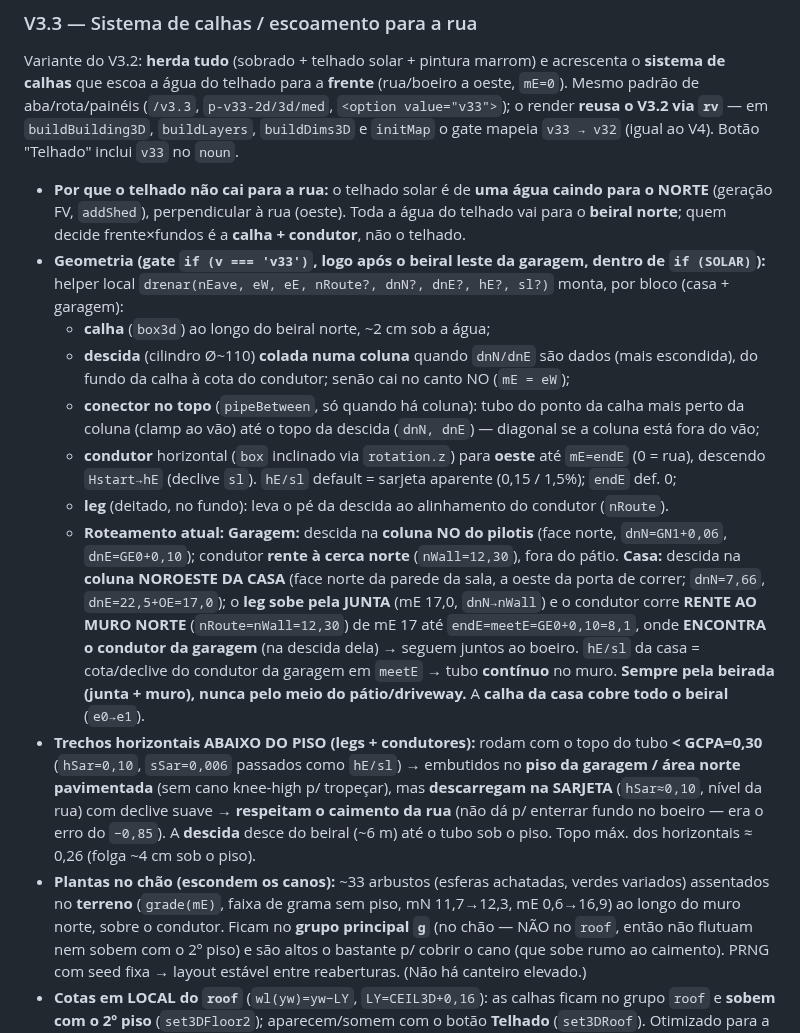
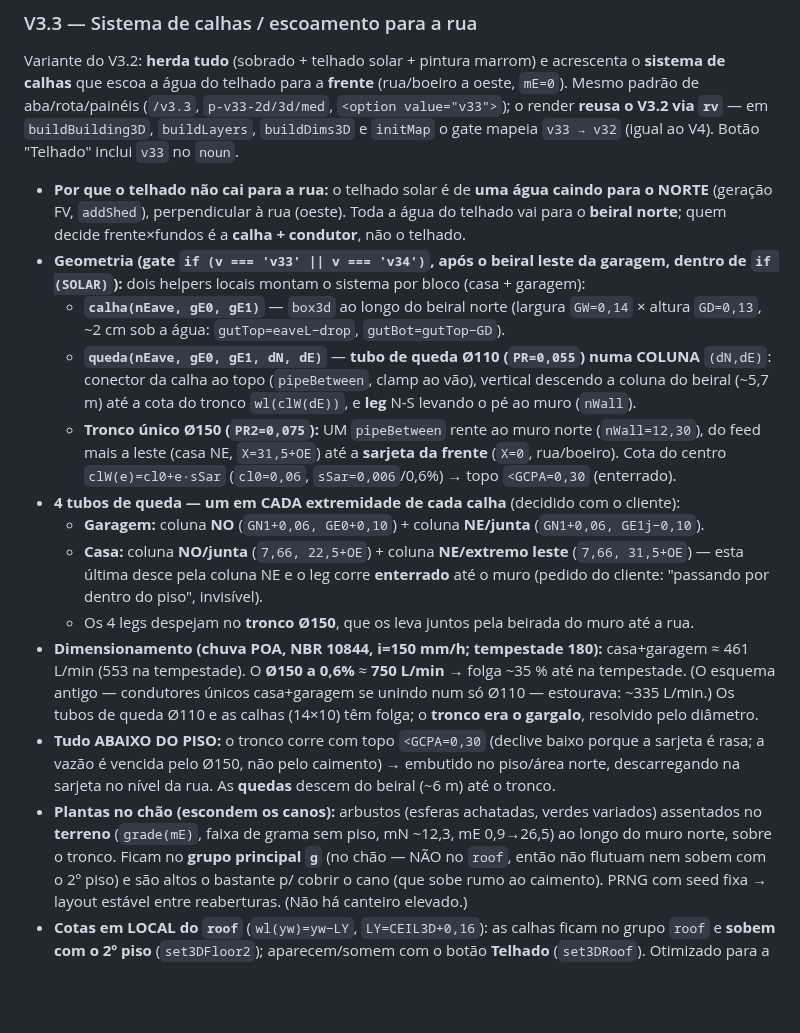
Before and after one commit to FernandoHeisser/plantas, a Markdown page: CLAUDE.md, the part around the change. GitHub-like rendering; blank space fills up the shorter version.

Commit message:
docs: atualiza V3.3 (CLAUDE.md) p/ o novo escoamento — 4 quedas nas colunas + tronco Ø150
Reflete a substituição do helper drenar (condutores únicos Ø110 que se uniam
e estouravam) por calha/queda + tronco único Ø150 enterrado até a rua, com
o dimensionamento NBR 10844 (POA) e a faixa de plantas estendida (mE 0,9→26,5).

Co-Authored-By: Claude Opus 4.8 <noreply@anthropic.com>

```diff
--- a/CLAUDE.md
+++ b/CLAUDE.md
@@ -901,33 +901,32 @@ gate mapeia `v33 → v32` (igual ao V4). Botão "Telhado" inclui `v33` no `noun`
 - **Por que o telhado não cai para a rua:** o telhado solar é de **uma água caindo para o
   NORTE** (geração FV, `addShed`), perpendicular à rua (oeste). Toda a água do telhado vai para o
   **beiral norte**; quem decide frente×fundos é a **calha + condutor**, não o telhado.
-- **Geometria (gate `if (v === 'v33')`, logo após o beiral leste da garagem, dentro de `if (SOLAR)`):**
-  helper local `drenar(nEave, eW, eE, nRoute?, dnN?, dnE?, hE?, sl?)` monta, por bloco (casa + garagem):
-  - **calha** (`box3d`) ao longo do beiral norte, ~2 cm sob a água;
-  - **descida** (cilindro Ø~110) **colada numa coluna** quando `dnN/dnE` são dados (mais escondida),
-    do fundo da calha à cota do condutor; senão cai no canto NO (`mE = eW`);
-  - **conector no topo** (`pipeBetween`, só quando há coluna): tubo do ponto da calha mais perto da
-    coluna (clamp ao vão) até o topo da descida (`dnN, dnE`) — diagonal se a coluna está fora do vão;
-  - **condutor** horizontal (`box` inclinado via `rotation.z`) para **oeste** até `mE=endE` (0 = rua),
-    descendo `Hstart→hE` (declive `sl`). `hE/sl` default = sarjeta aparente (0,15 / 1,5%); `endE` def. 0;
-  - **leg** (deitado, no fundo): leva o pé da descida ao alinhamento do condutor (`nRoute`).
-  - **Roteamento atual:** **Garagem:** descida na **coluna NO do pilotis** (face norte, `dnN=GN1+0,06`,
-    `dnE=GE0+0,10`); condutor **rente à cerca norte** (`nWall=12,30`), fora do pátio. **Casa:** descida
-    na **coluna NOROESTE DA CASA** (face norte da parede da sala, a oeste da porta de correr;
-    `dnN=7,66`, `dnE=22,5+OE=17,0`); o **leg sobe pela JUNTA** (mE 17,0, `dnN→nWall`) e o condutor
-    corre **RENTE AO MURO NORTE** (`nRoute=nWall=12,30`) de mE 17 até `endE=meetE=GE0+0,10=8,1`, onde
-    **ENCONTRA o condutor da garagem** (na descida dela) → seguem juntos ao boeiro. `hE/sl` da casa =
-    cota/declive do condutor da garagem em `meetE` → tubo **contínuo** no muro. **Sempre pela beirada
-    (junta + muro), nunca pelo meio do pátio/driveway.** A **calha da casa cobre todo o beiral** (`e0→e1`).
-- **Trechos horizontais ABAIXO DO PISO (legs + condutores):** rodam com o topo do tubo **< GCPA=0,30**
-  (`hSar=0,10`, `sSar=0,006` passados como `hE/sl`) → embutidos no **piso da garagem / área norte
-  pavimentada** (sem cano knee-high p/ tropeçar), mas **descarregam na SARJETA** (`hSar≈0,10`, nível
-  da rua) com declive suave → **respeitam o caimento da rua** (não dá p/ enterrar fundo no boeiro —
-  era o erro do `−0,85`). A **descida** desce do beiral (~6 m) até o tubo sob o piso. Topo máx. dos
-  horizontais ≈ 0,26 (folga ~4 cm sob o piso).
-- **Plantas no chão (escondem os canos):** ~33 arbustos (esferas achatadas, verdes variados)
-  assentados no **terreno** (`grade(mE)`, faixa de grama sem piso, mN 11,7→12,3, mE 0,6→16,9) ao
-  longo do muro norte, sobre o condutor. Ficam no **grupo principal `g`** (no chão — NÃO no `roof`,
+- **Geometria (gate `if (v === 'v33' || v === 'v34')`, após o beiral leste da garagem, dentro de
+  `if (SOLAR)`):** dois helpers locais montam o sistema por bloco (casa + garagem):
+  - **`calha(nEave, gE0, gE1)`** — `box3d` ao longo do beiral norte (largura `GW=0,14` × altura
+    `GD=0,13`, ~2 cm sob a água: `gutTop=eaveL−drop`, `gutBot=gutTop−GD`).
+  - **`queda(nEave, gE0, gE1, dN, dE)`** — **tubo de queda Ø110 (`PR=0,055`) numa COLUNA** `(dN,dE)`:
+    conector da calha ao topo (`pipeBetween`, clamp ao vão), vertical descendo a coluna do beiral
+    (~5,7 m) até a cota do tronco `wl(clW(dE))`, e **leg** N-S levando o pé ao muro (`nWall`).
+  - **Tronco único Ø150 (`PR2=0,075`):** UM `pipeBetween` rente ao muro norte (`nWall=12,30`), do
+    feed mais a leste (casa NE, `X=31,5+OE`) até a **sarjeta da frente** (`X=0`, rua/boeiro).
+    Cota do centro `clW(e)=cl0+e·sSar` (`cl0=0,06`, `sSar=0,006`/0,6%) → topo `<GCPA=0,30` (enterrado).
+- **4 tubos de queda — um em CADA extremidade de cada calha** (decidido com o cliente):
+  - **Garagem:** coluna **NO** (`GN1+0,06, GE0+0,10`) + coluna **NE/junta** (`GN1+0,06, GE1j−0,10`).
+  - **Casa:** coluna **NO/junta** (`7,66, 22,5+OE`) + coluna **NE/extremo leste** (`7,66, 31,5+OE`)
+    — esta última desce pela coluna NE e o leg corre **enterrado** até o muro (pedido do cliente:
+    "passando por dentro do piso", invisível).
+  - Os 4 legs despejam no **tronco Ø150**, que os leva juntos pela beirada do muro até a rua.
+- **Dimensionamento (chuva POA, NBR 10844, i=150 mm/h; tempestade 180):** casa+garagem ≈ 461 L/min
+  (553 na tempestade). O **Ø150 a 0,6%** ≈ **750 L/min** → folga ~35 % até na tempestade. (O esquema
+  antigo — condutores únicos casa+garagem se unindo num só Ø110 — estourava: ~335 L/min.) Os tubos de
+  queda Ø110 e as calhas (14×10) têm folga; o **tronco era o gargalo**, resolvido pelo diâmetro.
+- **Tudo ABAIXO DO PISO:** o tronco corre com topo `<GCPA=0,30` (declive baixo porque a sarjeta é
+  rasa; a vazão é vencida pelo Ø150, não pelo caimento) → embutido no piso/área norte, descarregando
+  na sarjeta no nível da rua. As **quedas** descem do beiral (~6 m) até o tronco.
+- **Plantas no chão (escondem os canos):** arbustos (esferas achatadas, verdes variados)
+  assentados no **terreno** (`grade(mE)`, faixa de grama sem piso, mN ~12,3, mE 0,9→26,5) ao
+  longo do muro norte, sobre o tronco. Ficam no **grupo principal `g`** (no chão — NÃO no `roof`,
   então não flutuam nem sobem com o 2º piso) e são altos o bastante p/ cobrir o cano (que sobe rumo
   ao caimento). PRNG com seed fixa → layout estável entre reaberturas. (Não há canteiro elevado.)
 - **Cotas em LOCAL do `roof`** (`wl(yw)=yw−LY`, `LY=CEIL3D+0,16`): as calhas ficam no grupo
```
